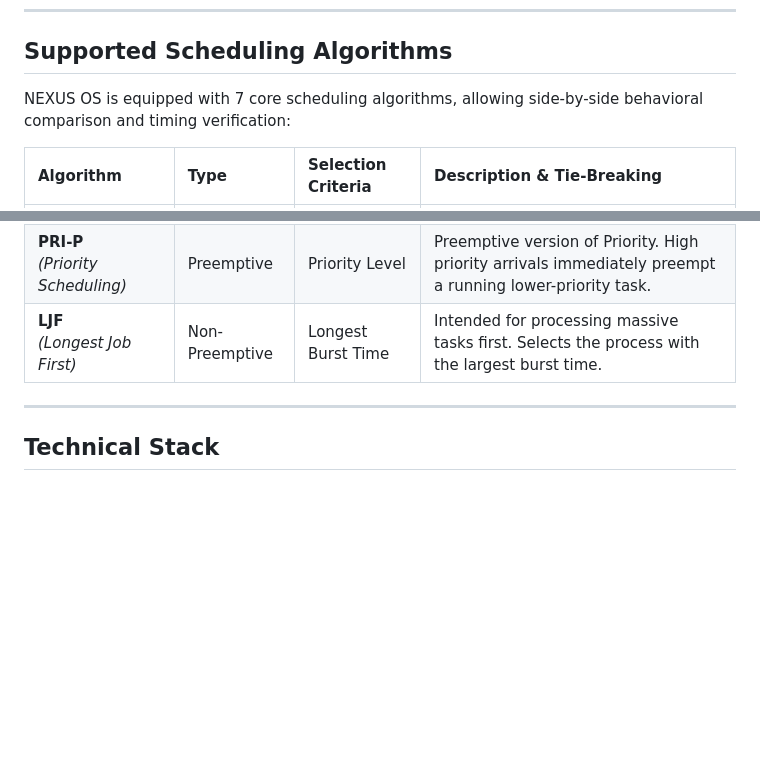
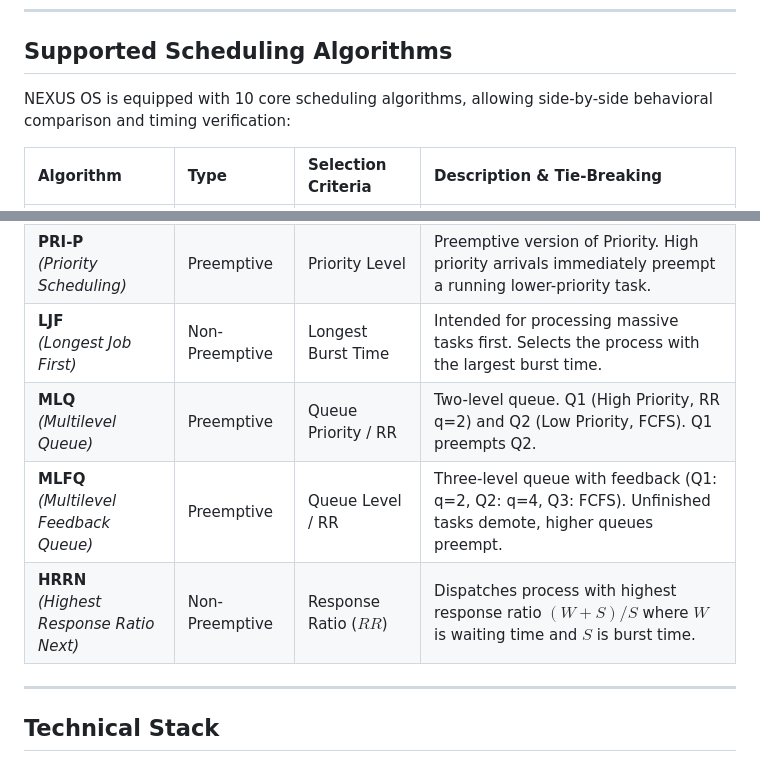
Before and after one commit to M-Affan01/Web-CPU-Scheduling-Simulator, a Markdown page: README.md, 2 parts joined by grey strips. Drawn GitHub-style; blank space fills up the shorter version.

Commit message:
Update supported scheduling algorithms count to 10

```diff
--- a/README.md
+++ b/README.md
@@ -47,7 +47,7 @@ Whether you are a student mastering **Shortest Remaining Time First (SRTF)** or
 
 ## Supported Scheduling Algorithms
 
-NEXUS OS is equipped with 7 core scheduling algorithms, allowing side-by-side behavioral comparison and timing verification:
+NEXUS OS is equipped with 10 core scheduling algorithms, allowing side-by-side behavioral comparison and timing verification:
 
 | Algorithm | Type | Selection Criteria | Description & Tie-Breaking |
 | :--- | :--- | :--- | :--- |
@@ -58,6 +58,9 @@ NEXUS OS is equipped with 7 core scheduling algorithms, allowing side-by-side be
 | **PRI-NP** <br>*(Priority Scheduling)* | Non-Preemptive | Priority Level | Dispatches the task with the highest priority level (user-configured). Ties are resolved using Arrival Time. |
 | **PRI-P** <br>*(Priority Scheduling)* | Preemptive | Priority Level | Preemptive version of Priority. High priority arrivals immediately preempt a running lower-priority task. |
 | **LJF** <br>*(Longest Job First)* | Non-Preemptive | Longest Burst Time | Intended for processing massive tasks first. Selects the process with the largest burst time. |
+| **MLQ** <br>*(Multilevel Queue)* | Preemptive | Queue Priority / RR | Two-level queue. Q1 (High Priority, RR q=2) and Q2 (Low Priority, FCFS). Q1 preempts Q2. |
+| **MLFQ** <br>*(Multilevel Feedback Queue)* | Preemptive | Queue Level / RR | Three-level queue with feedback (Q1: q=2, Q2: q=4, Q3: FCFS). Unfinished tasks demote, higher queues preempt. |
+| **HRRN** <br>*(Highest Response Ratio Next)* | Non-Preemptive | Response Ratio ($RR$) | Dispatches process with highest response ratio $(W+S)/S$ where $W$ is waiting time and $S$ is burst time. |
 
 
 ---
```
